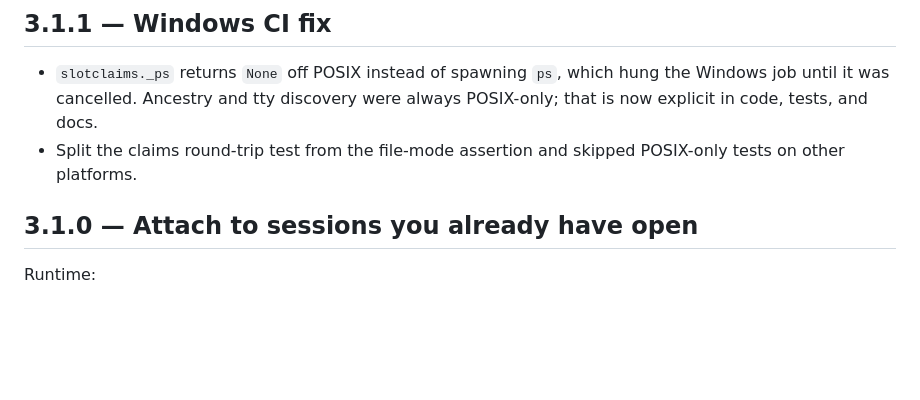
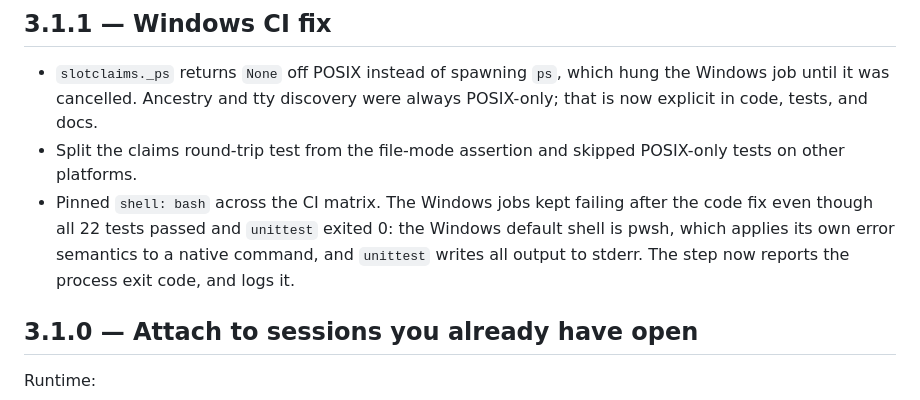
Before and after one commit to cskwork/streamdeck-agent-cockpit, a Markdown page: CHANGELOG.md, the part around the change. Drawn GitHub-style; blank space fills up the shorter version.

Commit message:
docs: record the pwsh cause in the 3.1.1 changelog entry
The entry credited the Windows failure entirely to the ps call. That was
only half of it: after the code fix the jobs still failed while unittest
exited 0.

```diff
--- a/CHANGELOG.md
+++ b/CHANGELOG.md
@@ -4,6 +4,7 @@
 
 - `slotclaims._ps` returns `None` off POSIX instead of spawning `ps`, which hung the Windows job until it was cancelled. Ancestry and tty discovery were always POSIX-only; that is now explicit in code, tests, and docs.
 - Split the claims round-trip test from the file-mode assertion and skipped POSIX-only tests on other platforms.
+- Pinned `shell: bash` across the CI matrix. The Windows jobs kept failing after the code fix even though all 22 tests passed and `unittest` exited 0: the Windows default shell is pwsh, which applies its own error semantics to a native command, and `unittest` writes all output to stderr. The step now reports the process exit code, and logs it.
 
 ## 3.1.0 — Attach to sessions you already have open
 
```
